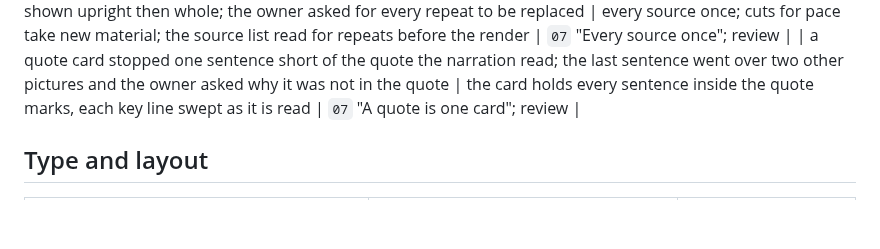
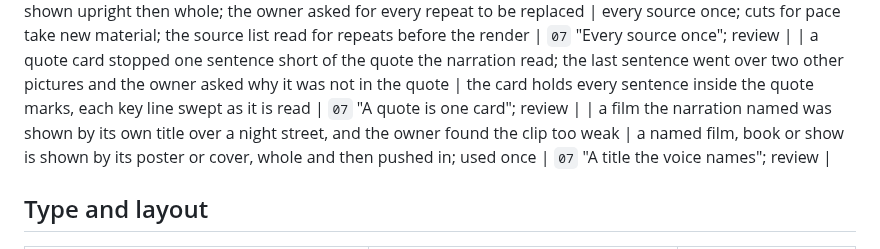
Before and after one commit to daviesluo/video-editing-skill, a Markdown page: references/15-failure-catalogue.md, the part around the change. Rendered like a GitHub page; blank space fills up the shorter version.

```diff
--- a/references/15-failure-catalogue.md
+++ b/references/15-failure-catalogue.md
@@ -127,6 +127,7 @@ new class of failure appears, in the same commit as the fix.
 | three quote cards each zoomed to a second, closer card of their key line; the owner could not read the text before it jumped and took the close card for another quote | a quote is one card, its key words highlighted in place; no zoom to a second card | `07` "A quote is one card"; review |
 | a re-cut for pace showed the film's title, the accelerator's logo and two photographs twice, a broadcaster's wide shot opened and closed one bite, and one shot was shown upright then whole; the owner asked for every repeat to be replaced | every source once; cuts for pace take new material; the source list read for repeats before the render | `07` "Every source once"; review |
 | a quote card stopped one sentence short of the quote the narration read; the last sentence went over two other pictures and the owner asked why it was not in the quote | the card holds every sentence inside the quote marks, each key line swept as it is read | `07` "A quote is one card"; review |
+| a film the narration named was shown by its own title over a night street, and the owner found the clip too weak | a named film, book or show is shown by its poster or cover, whole and then pushed in; used once | `07` "A title the voice names"; review |
 
 ## Type and layout
 
```
Also changed, not shown: references/07-visual-grammars.md (+9 -0 lines).
